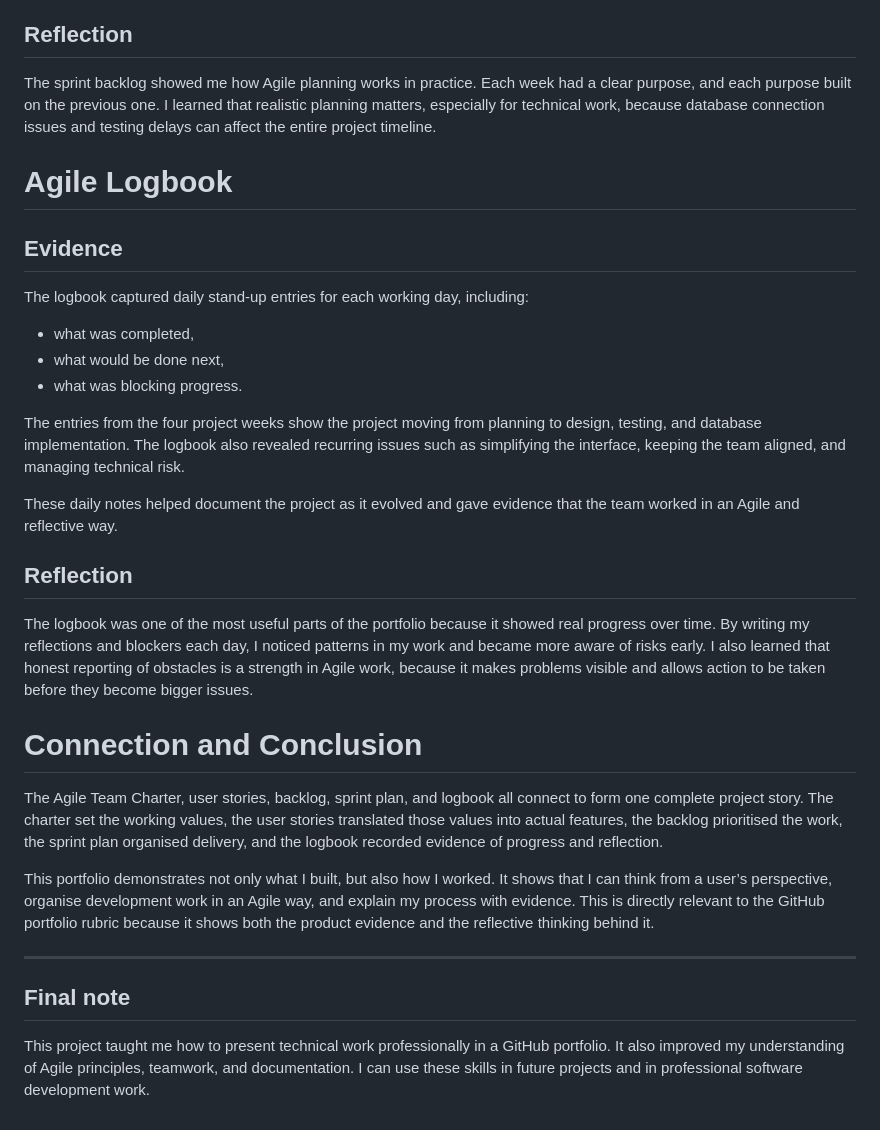
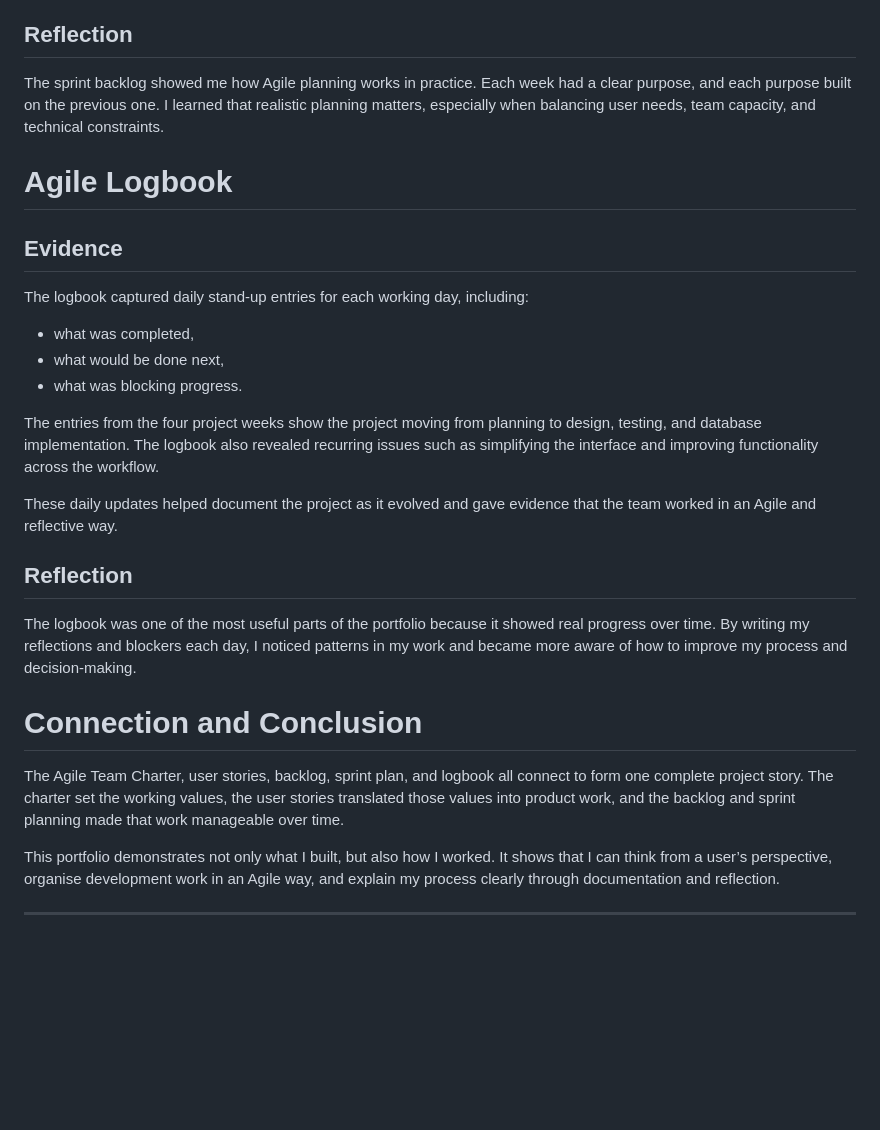
Before and after one commit to LukeZyster/LukeZyster.github.io, a Markdown page: README.md, the part around one of its changes. GitHub-like rendering; blank space fills up the shorter version.

Commit message:
Remove note-related wording from README

```diff
--- a/README.md
+++ b/README.md
@@ -103,7 +102,7 @@ The project was completed in four weekly sprint cycles:
 Each sprint had a clear goal and a set of tasks to complete. This structure helped the team work progressively and reduced confusion about what needed to be finished before moving on.
 
 ## Reflection
-The sprint backlog showed me how Agile planning works in practice. Each week had a clear purpose, and each purpose built on the previous one. I learned that realistic planning matters, especially for technical work, because database connection issues and testing delays can affect the entire project timeline.
+The sprint backlog showed me how Agile planning works in practice. Each week had a clear purpose, and each purpose built on the previous one. I learned that realistic planning matters, especially when balancing user needs, team capacity, and technical constraints.
 
 # Agile Logbook
 ## Evidence
@@ -112,19 +111,16 @@ The logbook captured daily stand-up entries for each working day, including:
 - what would be done next,
 - what was blocking progress.
 
-The entries from the four project weeks show the project moving from planning to design, testing, and database implementation. The logbook also revealed recurring issues such as simplifying the interface, keeping the team aligned, and managing technical risk.
+The entries from the four project weeks show the project moving from planning to design, testing, and database implementation. The logbook also revealed recurring issues such as simplifying the interface and improving functionality across the workflow.
 
-These daily notes helped document the project as it evolved and gave evidence that the team worked in an Agile and reflective way.
+These daily updates helped document the project as it evolved and gave evidence that the team worked in an Agile and reflective way.
 
 ## Reflection
-The logbook was one of the most useful parts of the portfolio because it showed real progress over time. By writing my reflections and blockers each day, I noticed patterns in my work and became more aware of risks early. I also learned that honest reporting of obstacles is a strength in Agile work, because it makes problems visible and allows action to be taken before they become bigger issues.
+The logbook was one of the most useful parts of the portfolio because it showed real progress over time. By writing my reflections and blockers each day, I noticed patterns in my work and became more aware of how to improve my process and decision-making.
 
 # Connection and Conclusion
-The Agile Team Charter, user stories, backlog, sprint plan, and logbook all connect to form one complete project story. The charter set the working values, the user stories translated those values into actual features, the backlog prioritised the work, the sprint plan organised delivery, and the logbook recorded evidence of progress and reflection.
+The Agile Team Charter, user stories, backlog, sprint plan, and logbook all connect to form one complete project story. The charter set the working values, the user stories translated those values into product work, and the backlog and sprint planning made that work manageable over time.
 
-This portfolio demonstrates not only what I built, but also how I worked. It shows that I can think from a user’s perspective, organise development work in an Agile way, and explain my process with evidence. This is directly relevant to the GitHub portfolio rubric because it shows both the product evidence and the reflective thinking behind it.
+This portfolio demonstrates not only what I built, but also how I worked. It shows that I can think from a user’s perspective, organise development work in an Agile way, and explain my process clearly through documentation and reflection.
 
 ---
-
-## Final note
-This project taught me how to present technical work professionally in a GitHub portfolio. It also improved my understanding of Agile principles, teamwork, and documentation. I can use these skills in future projects and in professional software development work.
```
Also changed, not shown: other parts of README.md (+11 -12 lines).
